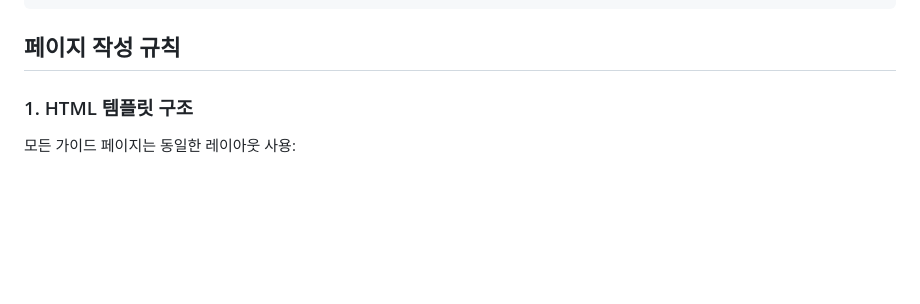
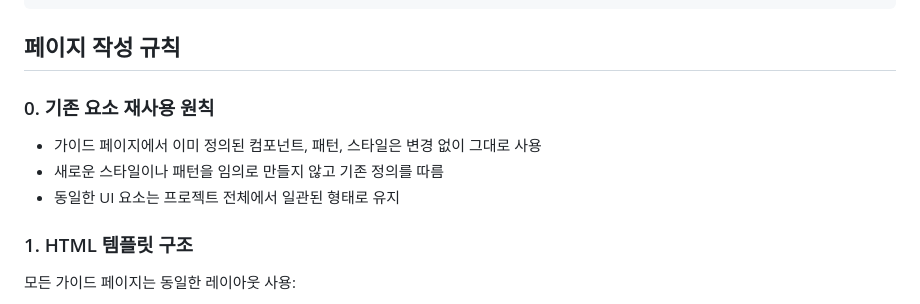
Before and after one commit to whitedot/open-ui-guide, a Markdown page: CLAUDE.md, the part around the change. GitHub-like rendering; blank space fills up the shorter version.

Commit message:
docs: 기존 요소 재사용 원칙 규칙 추가
- 가이드 페이지에서 정의된 컴포넌트, 패턴, 스타일은 그대로 사용
- 새로운 스타일이나 패턴을 임의로 만들지 않고 기존 정의를 따름
- 동일한 UI 요소는 프로젝트 전체에서 일관된 형태로 유지

````diff
--- a/CLAUDE.md
+++ b/CLAUDE.md
@@ -24,6 +24,11 @@ Tailwind CSS 기반의 UI 디자인 시스템 가이드 문서 프로젝트
 ```
 
 ## 페이지 작성 규칙
+
+### 0. 기존 요소 재사용 원칙
+- 가이드 페이지에서 이미 정의된 컴포넌트, 패턴, 스타일은 변경 없이 그대로 사용
+- 새로운 스타일이나 패턴을 임의로 만들지 않고 기존 정의를 따름
+- 동일한 UI 요소는 프로젝트 전체에서 일관된 형태로 유지
 
 ### 1. HTML 템플릿 구조
 모든 가이드 페이지는 동일한 레이아웃 사용:
````
